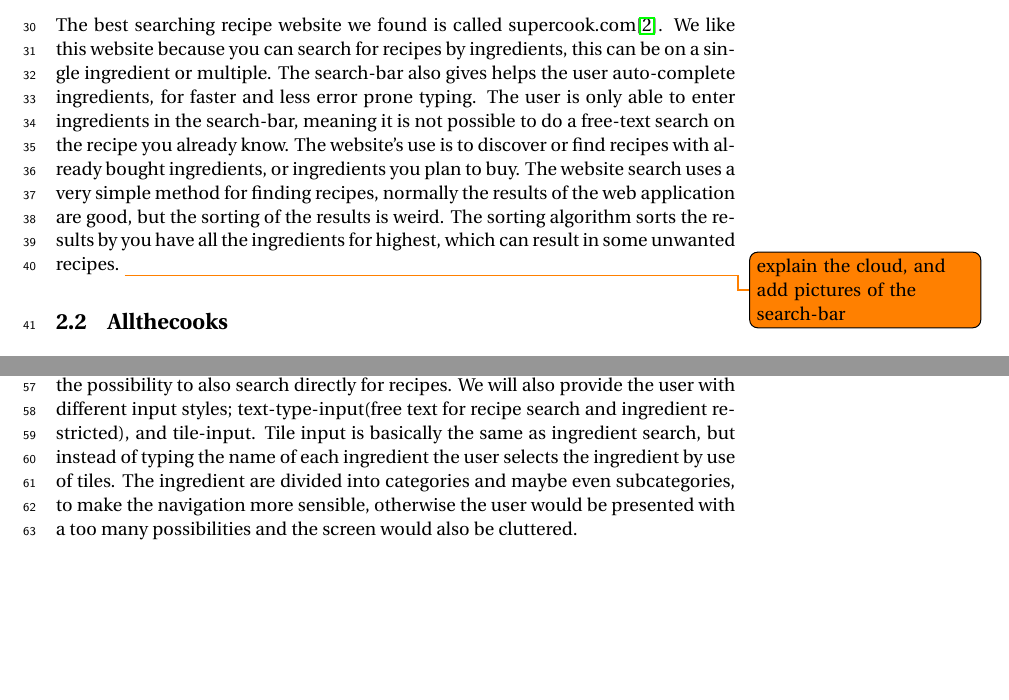
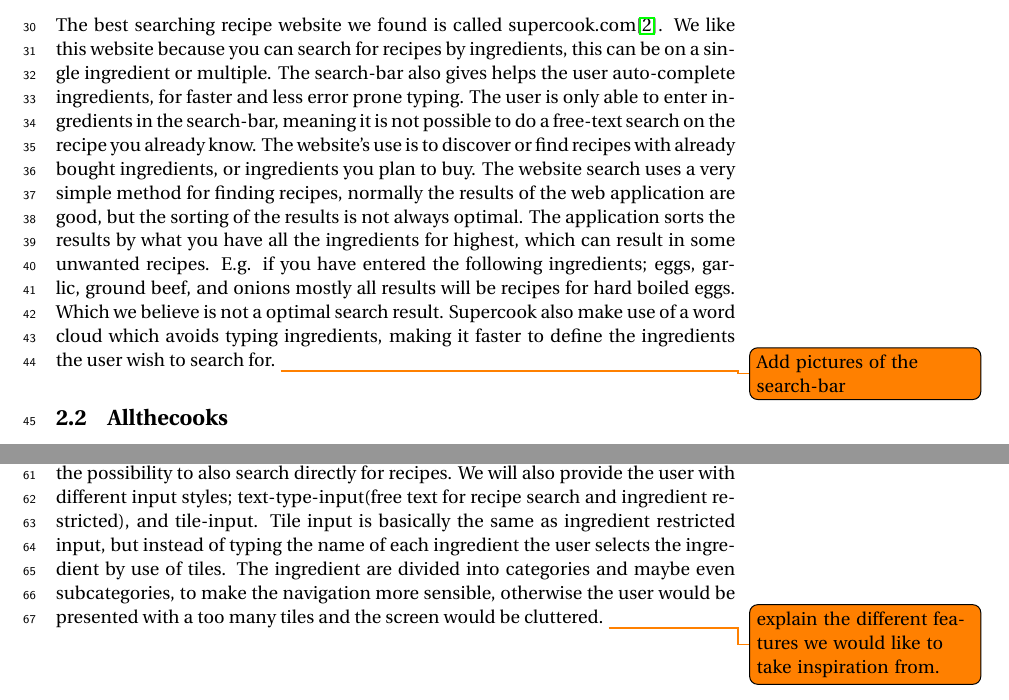
Before and after one commit to figa12/food-report, a LaTeX thesis (master.tex, which reads tex/existing_solutions.tex): two parts of pages 13 and 15 of 31, joined at a grey line, cut so that both start at the same text, the shorter picture padded with empty space. Compiled offline with pdfLaTeX.

Commit message:
små rettelser i existing_solutions.tex

```diff
--- a/tex/existing_solutions.tex
+++ b/tex/existing_solutions.tex
@@ -3,7 +3,9 @@ During the early stages of the project we began searching for existing solution
 \section{Supercook}
 The best searching recipe website we found is called supercook.com\cite{supercook}. We like this website because you can search for recipes by ingredients, this can be on a single ingredient or multiple. The search-bar also gives helps the user auto-complete ingredients, for faster and less error prone typing.
 The user is only able to enter ingredients in the search-bar, meaning it is not possible to do a free-text search on the recipe you already know. The website's use is to discover or find recipes with already bought ingredients, or ingredients you plan to buy.
-The website search uses a very simple method for finding recipes, normally the results of the web application are good, but the sorting of the results is weird. The sorting algorithm sorts the results by  you have all the ingredients for highest, which can result in some unwanted recipes. \todo{explain the cloud, and add pictures of the search-bar}
+The website search uses a very simple method for finding recipes, normally the results of the web application are good, but the sorting of the results is not always optimal. The application sorts the results by what you have all the ingredients for highest, which can result in some unwanted recipes. E.g. if you have entered the following ingredients; eggs, garlic, ground beef, and onions mostly all results will be recipes for hard boiled eggs. Which we believe is not a optimal search result.
+Supercook also make use of a word cloud which avoids typing ingredients, making it faster to define the ingredients the user wish to search for.
+\todo{Add pictures of the search-bar}
 
 \section{Allthecooks}
 Allthecooks is one of the most downloaded \cite{allthecooks-googleplay} Android application that is related to food and cooking. The application has a great design, it is intuitive and easy to navigate. The detailed display of a recipe is especially well implemented, the user has everything on a single activity, and can easily see the needed ingredients and the required steps to cook the recipe. The user can also by a press of a button calculate between different measuring units, or add the selected ingredient to a shopping list. Screenshot of the application is shown on Figures \ref{fig:allthecooks-menu}, \ref{fig:allthecooks-detail1}, \ref{fig:allthecooks-detail2}, \ref{fig:allthecooks-detail3}. The application is very elegant in its design, the search is free-text based, which means that opposite the Supercook web application it is hard to find recipes with multiple ingredients.
@@ -11,4 +13,5 @@ Allthecooks is one of the most downloaded \cite{allthecooks-googleplay} Android
 \twofigs{screenshots/rainbowcake-2.png}{Buttons for different features}{fig:allthecooks-detail2}{screenshots/rainbowcake-3.png}{Directions for the recipe}{fig:allthecooks-detail3}
 
 \section{Review of existing solution}
-After a small preview of the already existing solutions, of both web and android applications. We believe that we can create an application with improved features, such as a better search algorithms, easy navigation, and an elegant design. We like the idea of being able to search for recipes by ingredients, but we wont exclude the possibility to also search directly for recipes. We will also provide the user with different input styles; text-type-input(free text for recipe search and ingredient restricted), and tile-input. Tile input is basically the same as ingredient search, but instead of typing the name of each ingredient the user selects the ingredient by use of tiles. The ingredient are divided into categories and maybe even subcategories, to make the navigation more sensible, otherwise the user would be presented with a too many possibilities and the screen would also be cluttered.
+After a small preview of the already existing solutions, of both web and android applications. We believe that we can create an application with improved features, such as a better search algorithms, easy navigation, and an elegant design. We like the idea of being able to search for recipes by ingredients, but we wont exclude the possibility to also search directly for recipes. We will also provide the user with different input styles; text-type-input(free text for recipe search and ingredient restricted), and tile-input. Tile input is basically the same as ingredient restricted input, but instead of typing the name of each ingredient the user selects the ingredient by use of tiles. The ingredient are divided into categories and maybe even subcategories, to make the navigation more sensible, otherwise the user would be presented with a too many tiles and the screen would be cluttered.
+\todo{explain the different features we would like to take inspiration from.}
```
